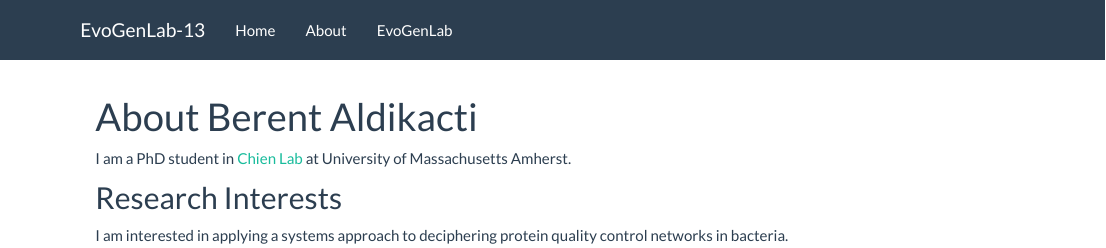
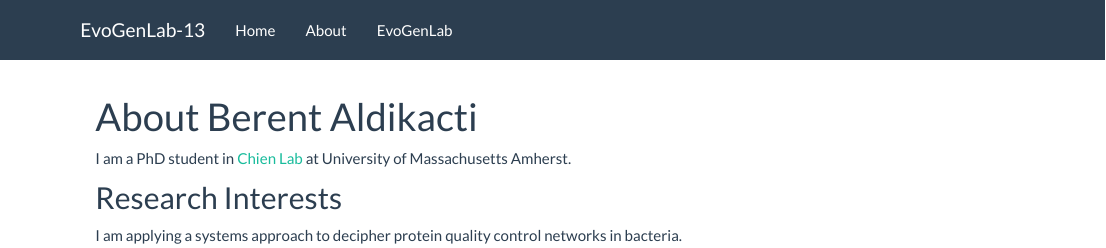
Before and after one commit to baldikacti/EvoGeno-Website-BA, an R Markdown document (about.Rmd): the page in a window 1100 px wide, from its top. Rendered offline with R 4.5, knitr and Pandoc, with nearby package versions.

Commit message:
Update to About

```diff
--- a/about.Rmd
+++ b/about.Rmd
@@ -6,4 +6,4 @@ I am a PhD student in [Chien Lab](https://sites.biochem.umass.edu/chienlab/) at
 
 ## Research Interests
 
-I am interested in applying a systems approach to deciphering protein quality control networks in bacteria.
+I am applying a systems approach to decipher protein quality control networks in bacteria.
```
Also changed, not shown: 87 other files.
